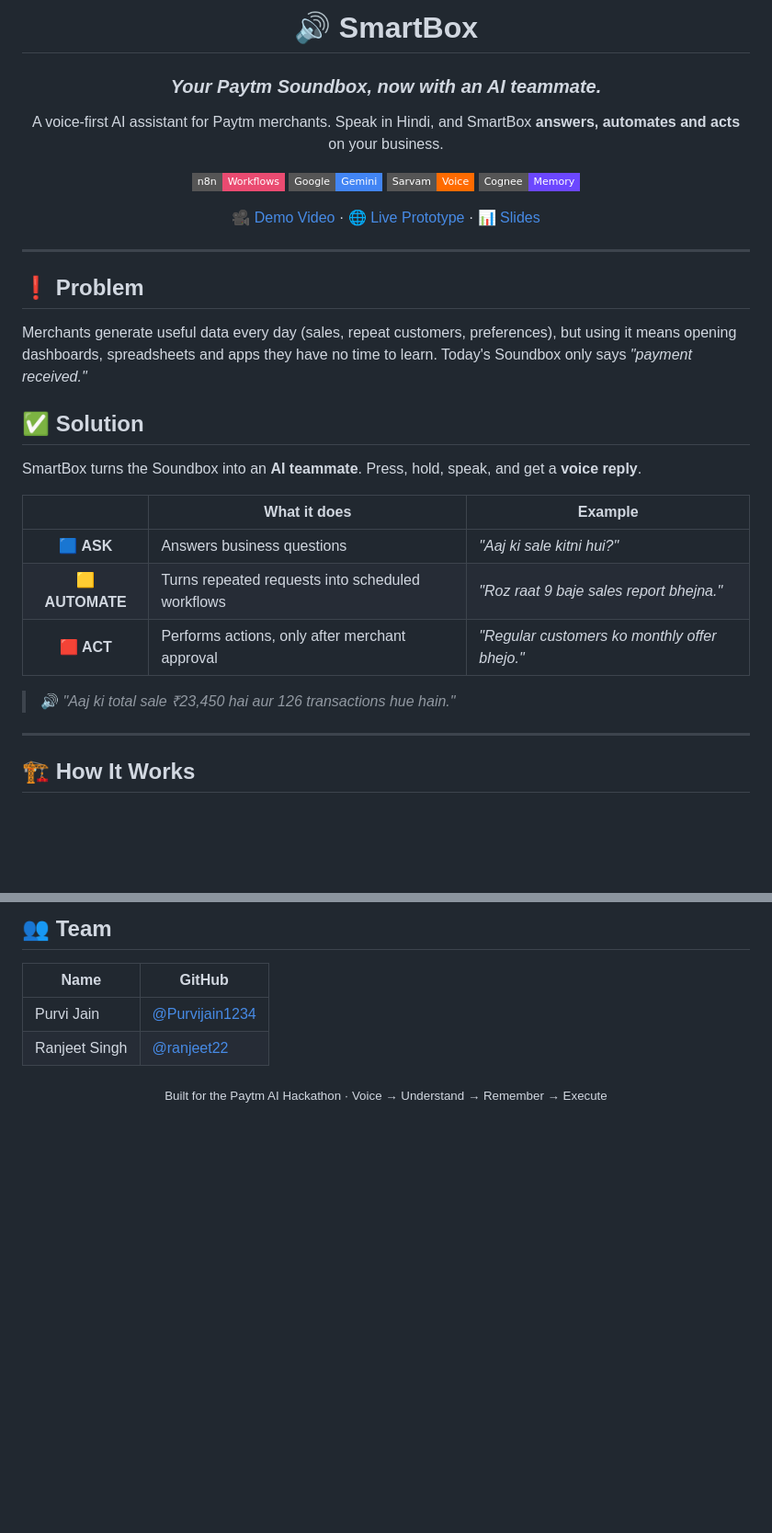
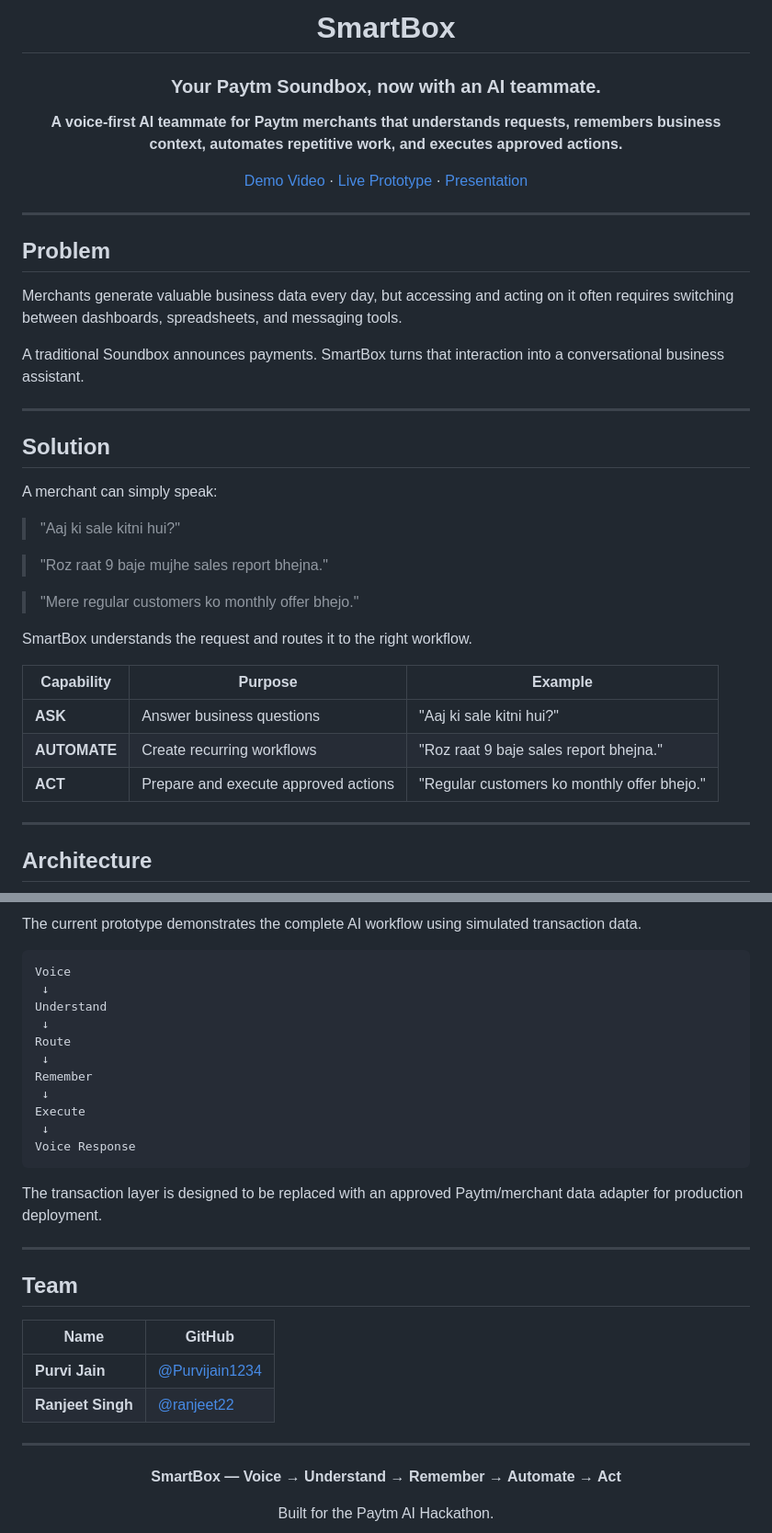
Before and after one commit to Purvijain1234/Paytm-SmartBox, a Markdown page: README.MD, 2 parts joined by grey strips. Shown at 92% size. GitHub-like rendering; badges without logos; blank space fills up the shorter version.

````diff
--- a/README.MD
+++ b/README.MD
@@ -1,41 +1,46 @@
 <div align="center">
 
-# 🔊 SmartBox
+# SmartBox
 
-### *Your Paytm Soundbox, now with an AI teammate.*
+### Your Paytm Soundbox, now with an AI teammate.
 
-A voice-first AI assistant for Paytm merchants. Speak in Hindi, and SmartBox **answers, automates and acts** on your business.
+**A voice-first AI teammate for Paytm merchants that understands requests, remembers business context, automates repetitive work, and executes approved actions.**
 
-![n8n](https://img.shields.io/badge/n8n-Workflows-EA4B71?style=flat-square)
-![Gemini](https://img.shields.io/badge/Google-Gemini-4285F4?style=flat-square)
-![Sarvam](https://img.shields.io/badge/Sarvam-Voice-FF6B00?style=flat-square)
-![Cognee](https://img.shields.io/badge/Cognee-Memory-6C47FF?style=flat-square)
-
-[🎥 Demo Video](ADD_LINK) · [🌐 Live Prototype](ADD_LINK) · [📊 Slides](ADD_LINK)
+[Demo Video](ADD_LINK) · [Live Prototype](ADD_LINK) · [Presentation](ADD_LINK)
 
 </div>
 
 ---
 
-## ❗ Problem
+## Problem
 
-Merchants generate useful data every day (sales, repeat customers, preferences), but using it means opening dashboards, spreadsheets and apps they have no time to learn. Today's Soundbox only says *"payment received."*
+Merchants generate valuable business data every day, but accessing and acting on it often requires switching between dashboards, spreadsheets, and messaging tools.
 
-## ✅ Solution
-
-SmartBox turns the Soundbox into an **AI teammate**. Press, hold, speak, and get a **voice reply**.
-
-| | What it does | Example |
-|:--:|---|---|
-| 🟦 **ASK** | Answers business questions | *"Aaj ki sale kitni hui?"* |
-| 🟨 **AUTOMATE** | Turns repeated requests into scheduled workflows | *"Roz raat 9 baje sales report bhejna."* |
-| 🟥 **ACT** | Performs actions, only after merchant approval | *"Regular customers ko monthly offer bhejo."* |
-
-> 🔊 *"Aaj ki total sale ₹23,450 hai aur 126 transactions hue hain."*
+A traditional Soundbox announces payments. SmartBox turns that interaction into a conversational business assistant.
 
 ---
 
-## 🏗️ How It Works
+## Solution
+
+A merchant can simply speak:
+
+> "Aaj ki sale kitni hui?"
+
+> "Roz raat 9 baje mujhe sales report bhejna."
+
+> "Mere regular customers ko monthly offer bhejo."
+
+SmartBox understands the request and routes it to the right workflow.
+
+| Capability | Purpose | Example |
+|---|---|---|
+| **ASK** | Answer business questions | "Aaj ki sale kitni hui?" |
+| **AUTOMATE** | Create recurring workflows | "Roz raat 9 baje sales report bhejna." |
+| **ACT** | Prepare and execute approved actions | "Regular customers ko monthly offer bhejo." |
+
+---
+
+## Architecture
 
 ```mermaid
 flowchart LR
@@ -98,9 +233,37 @@ python -m http.server 8000     # open http://localhost:8000
 
-## 👥 Team
+The current prototype demonstrates the complete AI workflow using simulated transaction data.
+
+```text
+Voice
+ ↓
+Understand
+ ↓
+Route
+ ↓
+Remember
+ ↓
+Execute
+ ↓
+Voice Response
+```
+
+The transaction layer is designed to be replaced with an approved Paytm/merchant data adapter for production deployment.
+
+---
+
+## Team
 
 | Name | GitHub |
 |---|---|
-| Purvi Jain | [@Purvijain1234](https://github.com/Purvijain1234) |
-| Ranjeet Singh | [@ranjeet22](https://github.com/ranjeet22) |
+| **Purvi Jain** | [@Purvijain1234](https://github.com/Purvijain1234) |
+| **Ranjeet Singh** | [@ranjeet22](https://github.com/ranjeet22) |
 
-<div align="center"><sub>Built for the Paytm AI Hackathon · Voice → Understand → Remember → Execute</sub></div>
+---
+
+<div align="center">
+
+**SmartBox — Voice → Understand → Remember → Automate → Act**
+
+Built for the Paytm AI Hackathon.
+
+</div>
````
Also changed, not shown: other parts of README.MD (+157 -27 lines).
